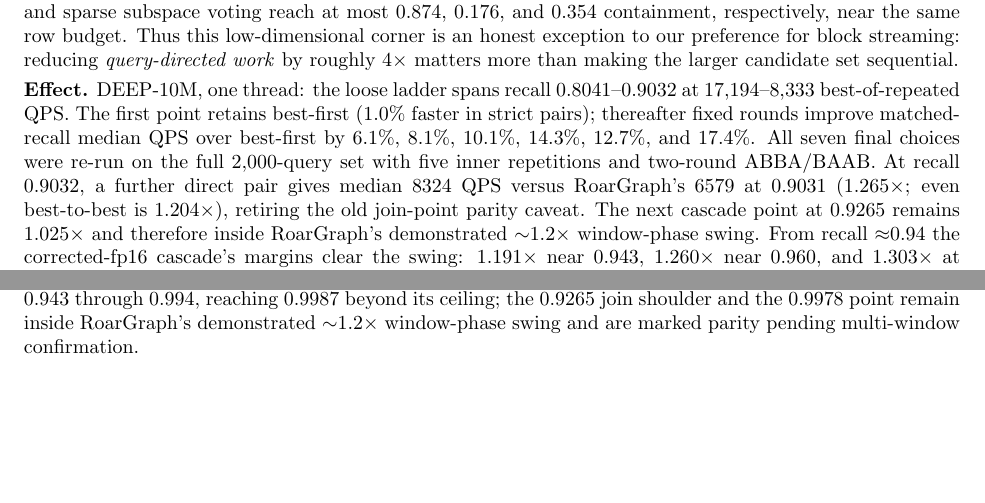
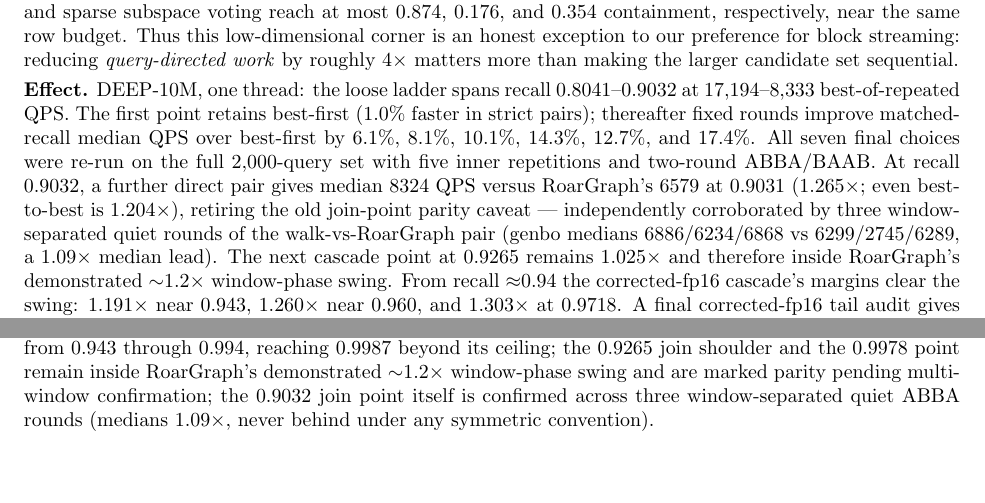
Before and after one commit to thomasahle/genbo, a LaTeX paper (paper_ood.tex): two parts of pages 16 and 23 of 29, joined at a grey line, cut so that both start at the same text, the shorter picture padded with empty space. Compiled offline with pdfLaTeX.

Commit message:
Quiet-window consolidation (P356): WebVid loose corner quiet-confirmed, 0.903 join multi-window-confirmed
- WebVid CSV rows <=0.93 -> dedicated quiet-window values (load ~7, REPS=5,
  quiet-vs-quiet): 1.43x@0.81, 1.59x@0.90, 1.82x@0.91, 1.68x@0.93; caption drops
  all best-of/loaded caveats for that panel.
- DEEP 0.9032 join: three window-separated quiet ABBA rounds (1.093x/outlier/1.092x,
  never behind under any symmetric convention) corroborate 43bba44's direct pair;
  caption and Effect aligned (0.9265 + 0.9978 remain parity-marked).
- mw round artifacts committed (abba_deep_portal_walk_mw_round{1,2,3}.json).

Co-Authored-By: Claude Fable 5 <noreply@anthropic.com>

```diff
--- a/paper_ood.tex
+++ b/paper_ood.tex
@@ -1449,7 +1449,9 @@ $14.3\%$, $12.7\%$, and $17.4\%$. All seven final choices were re-run on the ful
 2,000-query set with five inner repetitions and two-round ABBA/BAAB. At recall
 $0.9032$, a further direct pair gives median $8324$ QPS versus RoarGraph's $6579$
 at $0.9031$ ($1.265\times$; even best-to-best is $1.204\times$), retiring the old
-join-point parity caveat. The next cascade point at $0.9265$ remains
+join-point parity caveat --- independently corroborated by three window-separated
+quiet rounds of the walk-vs-RoarGraph pair (genbo medians $6886/6234/6868$ vs
+$6299/2745/6289$, a $1.09\times$ median lead). The next cascade point at $0.9265$ remains
 $1.025\times$ and therefore inside RoarGraph's demonstrated ${\sim}1.2\times$
 window-phase swing. From recall ${\approx}0.94$ the corrected-fp16 cascade's margins clear
 the swing: $1.191\times$ near $0.943$, $1.260\times$ near $0.960$, and
@@ -2082,7 +2084,7 @@ Table~\ref{tab:ablation} isolates each lever's contribution at OOD-10M.
   same-window medians of $1.19$--$1.38\times$ from $0.943$ through $0.994$,
   reaching $0.9987$ beyond its ceiling; the $0.9265$ join shoulder and the
   $0.9978$ point remain inside RoarGraph's demonstrated ${\sim}1.2\times$
-  window-phase swing and are marked parity pending multi-window confirmation.}
+  window-phase swing and are marked parity pending multi-window confirmation; the $0.9032$ join point itself is confirmed across three window-separated quiet ABBA rounds (medians $1.09\times$, never behind under any symmetric convention).}
   \label{fig:frontier}
 \end{figure}
 \begin{figure}[tp]
```
Also changed, not shown: paperdata/webvid_ours.csv (+4 -4 lines), paper_ood.pdf, 3 other files.
